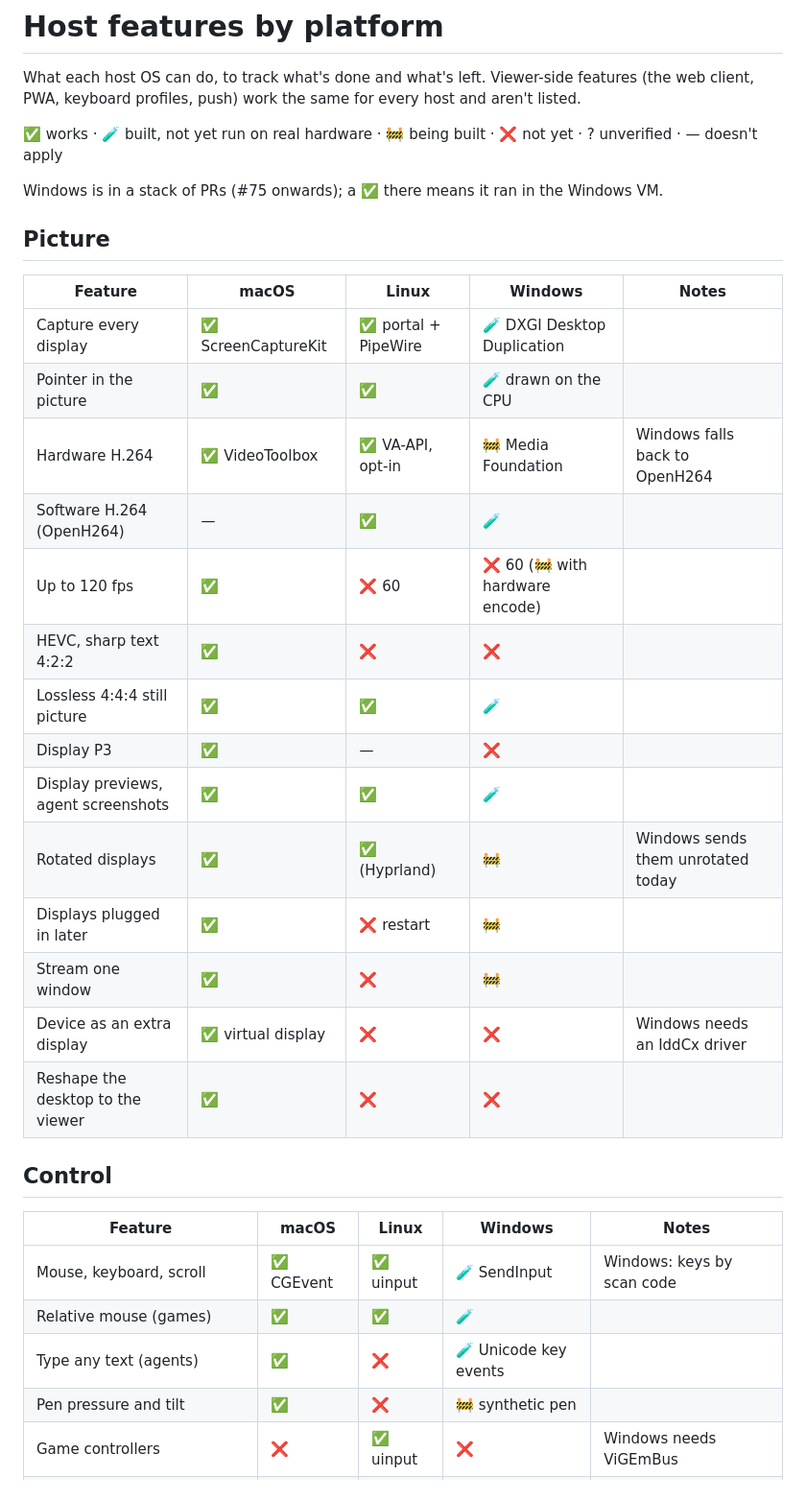
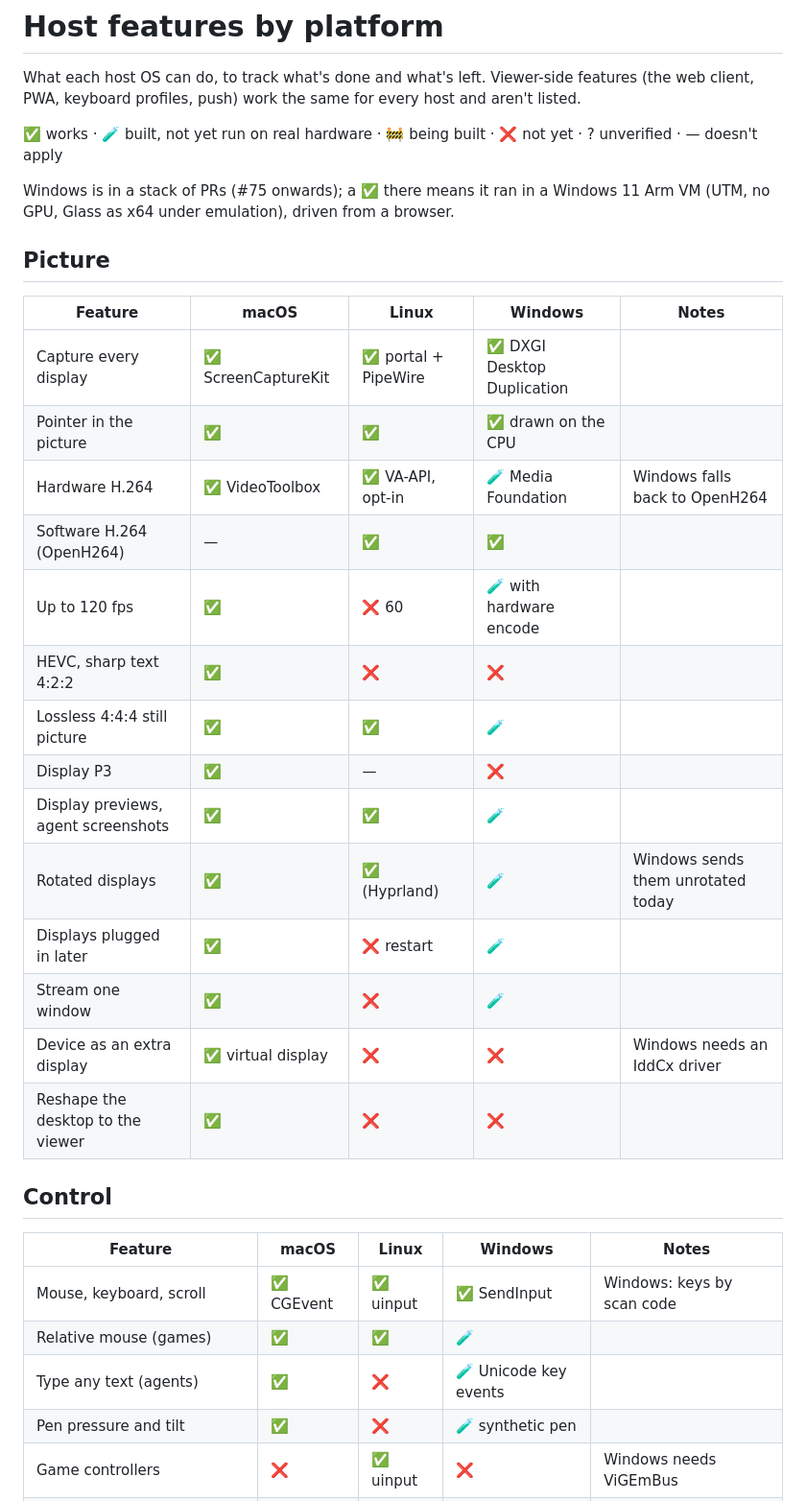
Before and after one commit to Ntarasiuk/glass, a Markdown page: docs/platforms.md, the part around one of its changes. Shown at 96% size. Rendered like a GitHub page.

Commit message:
docs/platforms.md: what ran in the Windows VM, and what's built but not yet run
Co-Authored-By: Claude Opus 5.5 <noreply@anthropic.com>

```diff
--- a/docs/platforms.md
+++ b/docs/platforms.md
@@ -5,24 +5,24 @@ What each host OS can do, to track what's done and what's left. Viewer-side feat
 
 ✅ works · 🧪 built, not yet run on real hardware · 🚧 being built · ❌ not yet · ? unverified · — doesn't apply
 
-Windows is in a stack of PRs (#75 onwards); a ✅ there means it ran in the Windows VM.
+Windows is in a stack of PRs (#75 onwards); a ✅ there means it ran in a Windows 11 Arm VM (UTM, no GPU, Glass as x64 under emulation), driven from a browser.
 
 ## Picture
 
 | Feature | macOS | Linux | Windows | Notes |
 |---|---|---|---|---|
-| Capture every display | ✅ ScreenCaptureKit | ✅ portal + PipeWire | 🧪 DXGI Desktop Duplication | |
-| Pointer in the picture | ✅ | ✅ | 🧪 drawn on the CPU | |
-| Hardware H.264 | ✅ VideoToolbox | ✅ VA-API, opt-in | 🚧 Media Foundation | Windows falls back to OpenH264 |
-| Software H.264 (OpenH264) | — | ✅ | 🧪 | |
-| Up to 120 fps | ✅ | ❌ 60 | ❌ 60 (🚧 with hardware encode) | |
+| Capture every display | ✅ ScreenCaptureKit | ✅ portal + PipeWire | ✅ DXGI Desktop Duplication | |
+| Pointer in the picture | ✅ | ✅ | ✅ drawn on the CPU | |
+| Hardware H.264 | ✅ VideoToolbox | ✅ VA-API, opt-in | 🧪 Media Foundation | Windows falls back to OpenH264 |
+| Software H.264 (OpenH264) | — | ✅ | ✅ | |
+| Up to 120 fps | ✅ | ❌ 60 | 🧪 with hardware encode | |
 | HEVC, sharp text 4:2:2 | ✅ | ❌ | ❌ | |
 | Lossless 4:4:4 still picture | ✅ | ✅ | 🧪 | |
 | Display P3 | ✅ | — | ❌ | |
 | Display previews, agent screenshots | ✅ | ✅ | 🧪 | |
-| Rotated displays | ✅ | ✅ (Hyprland) | 🚧 | Windows sends them unrotated today |
-| Displays plugged in later | ✅ | ❌ restart | 🚧 | |
-| Stream one window | ✅ | ❌ | 🚧 | |
+| Rotated displays | ✅ | ✅ (Hyprland) | 🧪 | Windows sends them unrotated today |
+| Displays plugged in later | ✅ | ❌ restart | 🧪 | |
+| Stream one window | ✅ | ❌ | 🧪 | |
 | Device as an extra display | ✅ virtual display | ❌ | ❌ | Windows needs an IddCx driver |
 | Reshape the desktop to the viewer | ✅ | ❌ | ❌ | |
 
@@ -30,10 +30,10 @@ Windows is in a stack of PRs (#75 onwards); a ✅ there means it ran in the Wind
 
 | Feature | macOS | Linux | Windows | Notes |
 |---|---|---|---|---|
-| Mouse, keyboard, scroll | ✅ CGEvent | ✅ uinput | 🧪 SendInput | Windows: keys by scan code |
+| Mouse, keyboard, scroll | ✅ CGEvent | ✅ uinput | ✅ SendInput | Windows: keys by scan code |
 | Relative mouse (games) | ✅ | ✅ | 🧪 | |
 | Type any text (agents) | ✅ | ❌ | 🧪 Unicode key events | |
-| Pen pressure and tilt | ✅ | ❌ | 🚧 synthetic pen | |
+| Pen pressure and tilt | ✅ | ❌ | 🧪 synthetic pen | |
 | Game controllers | ❌ | ✅ uinput | ❌ | Windows needs ViGEmBus |
 | Unlock from the lock screen | ✅ | ? | ❌ | Windows needs a SYSTEM service |
 | Control elevated windows, UAC prompts | — | — | ❌ | Same: SYSTEM service |
```
Also changed, not shown: other parts of docs/platforms.md (+16 -16 lines).
